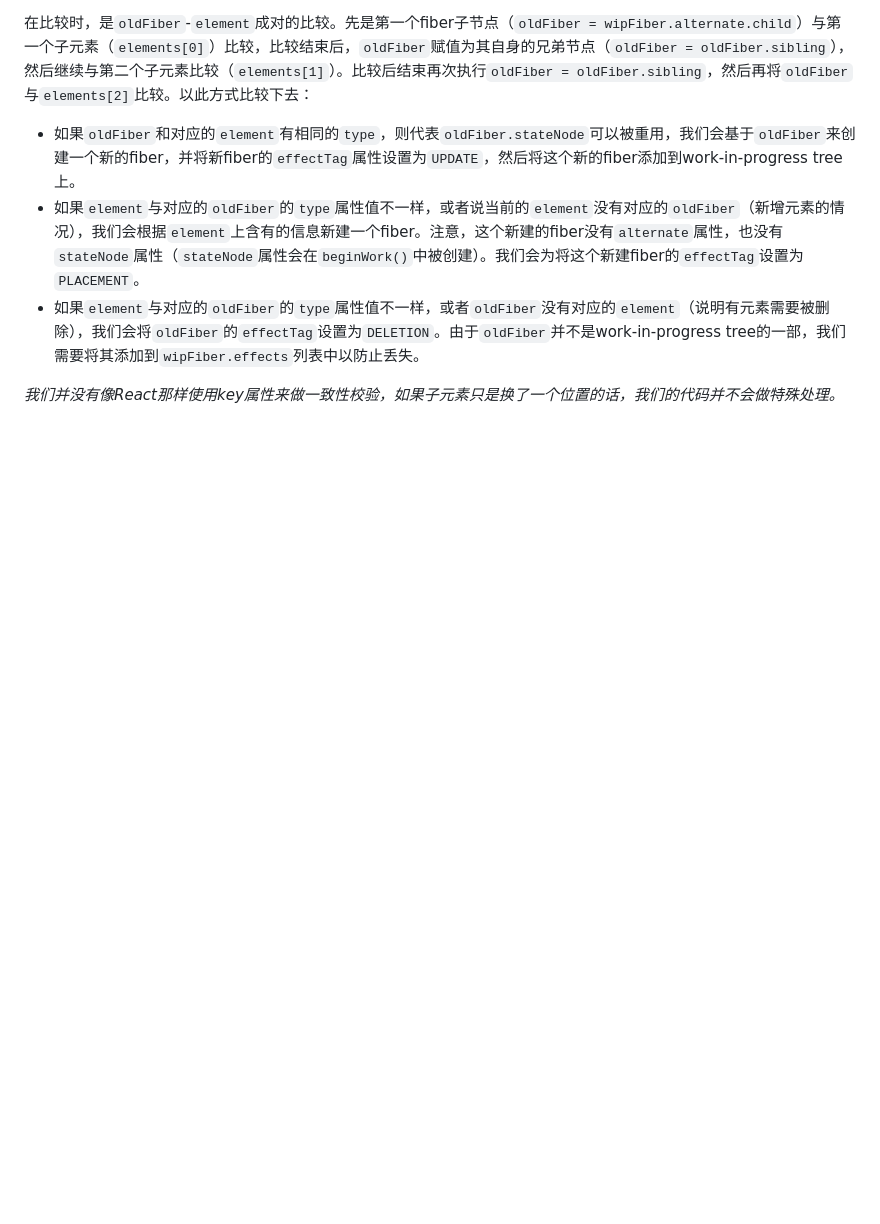
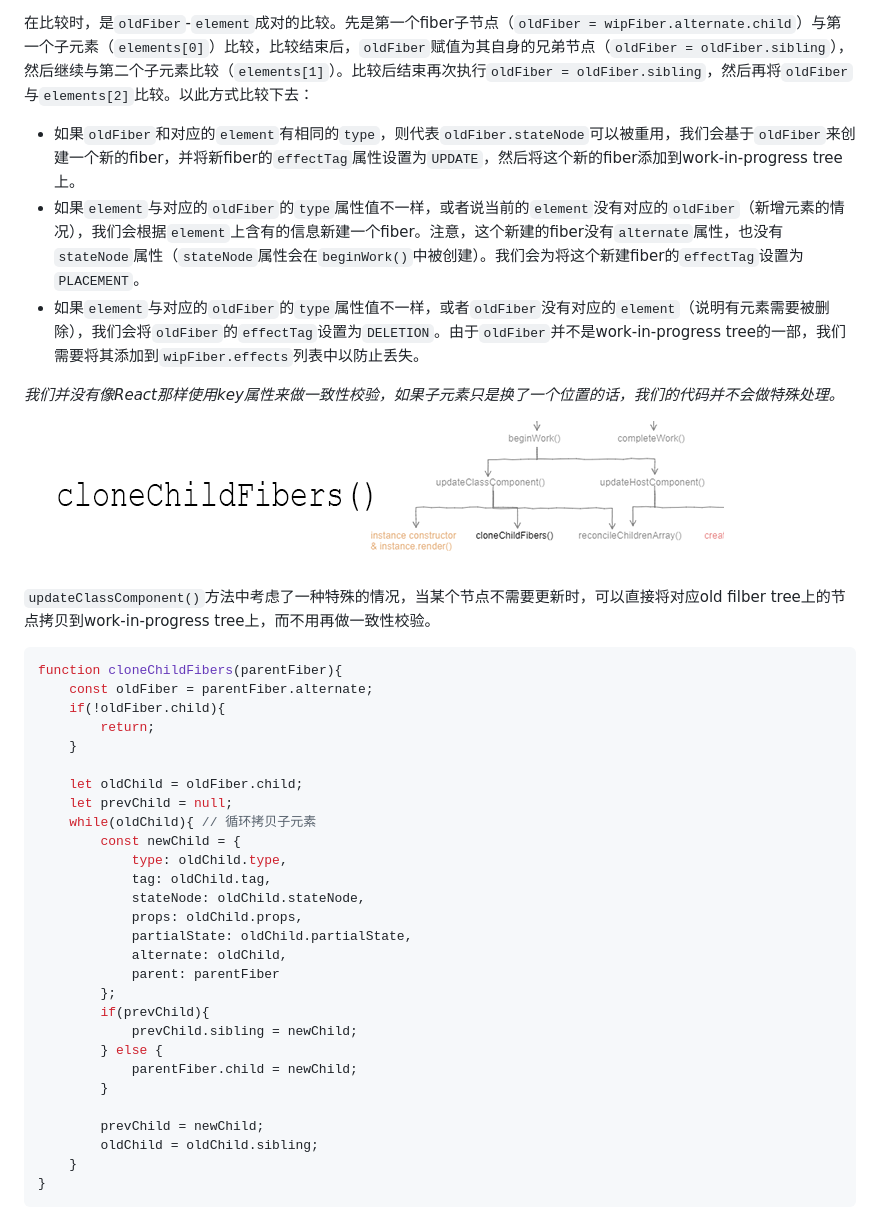
Before and after one commit to xusanduo08/Didact, a Markdown page: Incremental reconciliation.md, the part around the change. GitHub-like rendering; pictures changed too: img/201812071640.png (added); blank space fills up the shorter version.

Commit message:
cloneChildFibers

````diff
--- a/Incremental reconciliation.md
+++ b/Incremental reconciliation.md
@@ -436,3 +436,38 @@ function reconcileChildArray(wipFiber, newChildElements){
 * 如果`element`与对应的`oldFiber`的`type`属性值不一样，或者`oldFiber`没有对应的`element`（说明有元素需要被删除），我们会将`oldFiber`的`effectTag`设置为`DELETION`。由于`oldFiber`并不是work-in-progress tree的一部，我们需要将其添加到`wipFiber.effects`列表中以防止丢失。
 
 _我们并没有像React那样使用key属性来做一致性校验，如果子元素只是换了一个位置的话，我们的代码并不会做特殊处理。_
+
+![cloneChildFibers()](./img/201812071640.png)
+
+`updateClassComponent()`方法中考虑了一种特殊的情况，当某个节点不需要更新时，可以直接将对应old filber tree上的节点拷贝到work-in-progress tree上，而不用再做一致性校验。
+
+```javascript
+function cloneChildFibers(parentFiber){
+    const oldFiber = parentFiber.alternate;
+    if(!oldFiber.child){
+        return;
+    }
+
+    let oldChild = oldFiber.child;
+    let prevChild = null;
+    while(oldChild){ // 循环拷贝子元素
+        const newChild = {
+            type: oldChild.type,
+            tag: oldChild.tag,
+            stateNode: oldChild.stateNode,
+            props: oldChild.props,
+            partialState: oldChild.partialState,
+            alternate: oldChild,
+            parent: parentFiber
+        };
+        if(prevChild){
+            prevChild.sibling = newChild;
+        } else {
+            parentFiber.child = newChild;
+        }
+
+        prevChild = newChild;
+        oldChild = oldChild.sibling;
+    }
+}
+```
````
